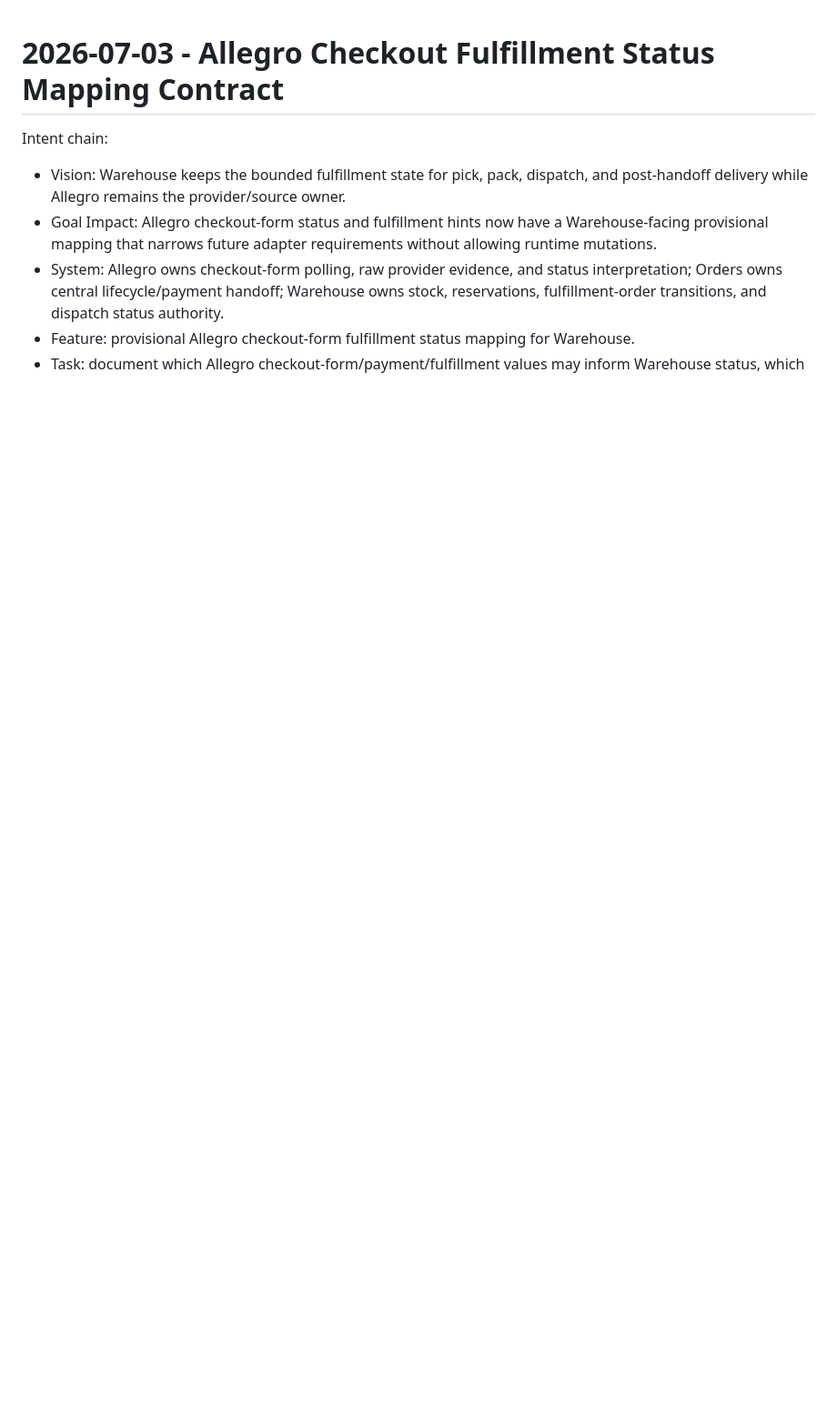
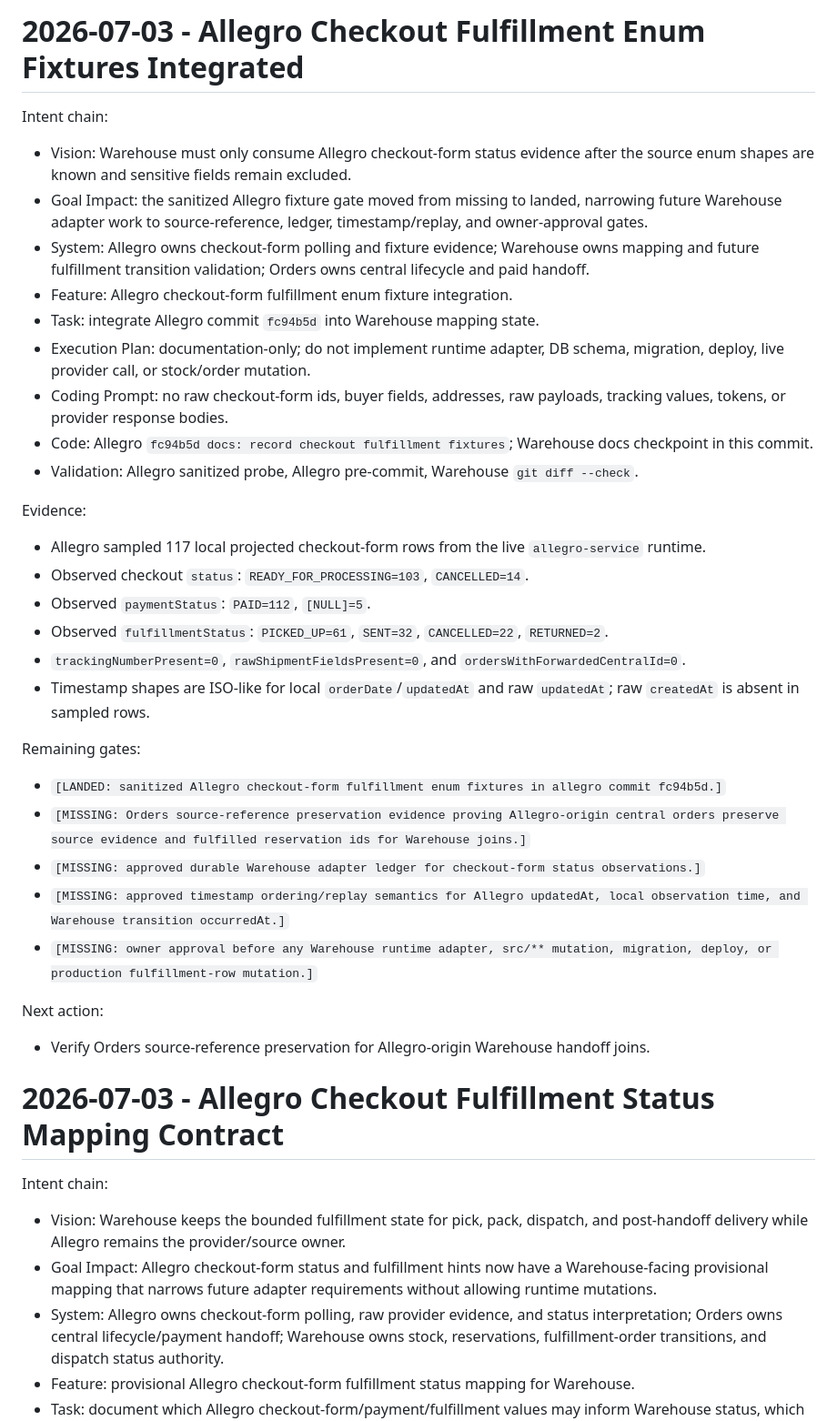
Before and after one commit to speakASAP/warehouse-microservice, a Markdown page: docs/orchestrator/STATUS.md, the part around the change. Shown at 91% size. GitHub-like rendering; blank space fills up the shorter version.

Commit message:
docs: integrate allegro checkout fixtures

```diff
--- a/docs/orchestrator/STATUS.md
+++ b/docs/orchestrator/STATUS.md
@@ -1,3 +1,38 @@
+# 2026-07-03 - Allegro Checkout Fulfillment Enum Fixtures Integrated
+
+Intent chain:
+
+- Vision: Warehouse must only consume Allegro checkout-form status evidence after the source enum shapes are known and sensitive fields remain excluded.
+- Goal Impact: the sanitized Allegro fixture gate moved from missing to landed, narrowing future Warehouse adapter work to source-reference, ledger, timestamp/replay, and owner-approval gates.
+- System: Allegro owns checkout-form polling and fixture evidence; Warehouse owns mapping and future fulfillment transition validation; Orders owns central lifecycle and paid handoff.
+- Feature: Allegro checkout-form fulfillment enum fixture integration.
+- Task: integrate Allegro commit `fc94b5d` into Warehouse mapping state.
+- Execution Plan: documentation-only; do not implement runtime adapter, DB schema, migration, deploy, live provider call, or stock/order mutation.
+- Coding Prompt: no raw checkout-form ids, buyer fields, addresses, raw payloads, tracking values, tokens, or provider response bodies.
+- Code: Allegro `fc94b5d docs: record checkout fulfillment fixtures`; Warehouse docs checkpoint in this commit.
+- Validation: Allegro sanitized probe, Allegro pre-commit, Warehouse `git diff --check`.
+
+Evidence:
+
+- Allegro sampled 117 local projected checkout-form rows from the live `allegro-service` runtime.
+- Observed checkout `status`: `READY_FOR_PROCESSING=103`, `CANCELLED=14`.
+- Observed `paymentStatus`: `PAID=112`, `[NULL]=5`.
+- Observed `fulfillmentStatus`: `PICKED_UP=61`, `SENT=32`, `CANCELLED=22`, `RETURNED=2`.
+- `trackingNumberPresent=0`, `rawShipmentFieldsPresent=0`, and `ordersWithForwardedCentralId=0`.
+- Timestamp shapes are ISO-like for local `orderDate`/`updatedAt` and raw `updatedAt`; raw `createdAt` is absent in sampled rows.
+
+Remaining gates:
+
+- `[LANDED: sanitized Allegro checkout-form fulfillment enum fixtures in allegro commit fc94b5d.]`
+- `[MISSING: Orders source-reference preservation evidence proving Allegro-origin central orders preserve source evidence and fulfilled reservation ids for Warehouse joins.]`
+- `[MISSING: approved durable Warehouse adapter ledger for checkout-form status observations.]`
+- `[MISSING: approved timestamp ordering/replay semantics for Allegro updatedAt, local observation time, and Warehouse transition occurredAt.]`
+- `[MISSING: owner approval before any Warehouse runtime adapter, src/** mutation, migration, deploy, or production fulfillment-row mutation.]`
+
+Next action:
+
+- Verify Orders source-reference preservation for Allegro-origin Warehouse handoff joins.
+
 # 2026-07-03 - Allegro Checkout Fulfillment Status Mapping Contract
 
 Intent chain:
```
Also changed, not shown: docs/IMPLEMENTATION_STATE.md (+2 -0 lines), docs/contracts/allegro-checkout-fulfillment-status-mapping.md (+3 -3 lines).
